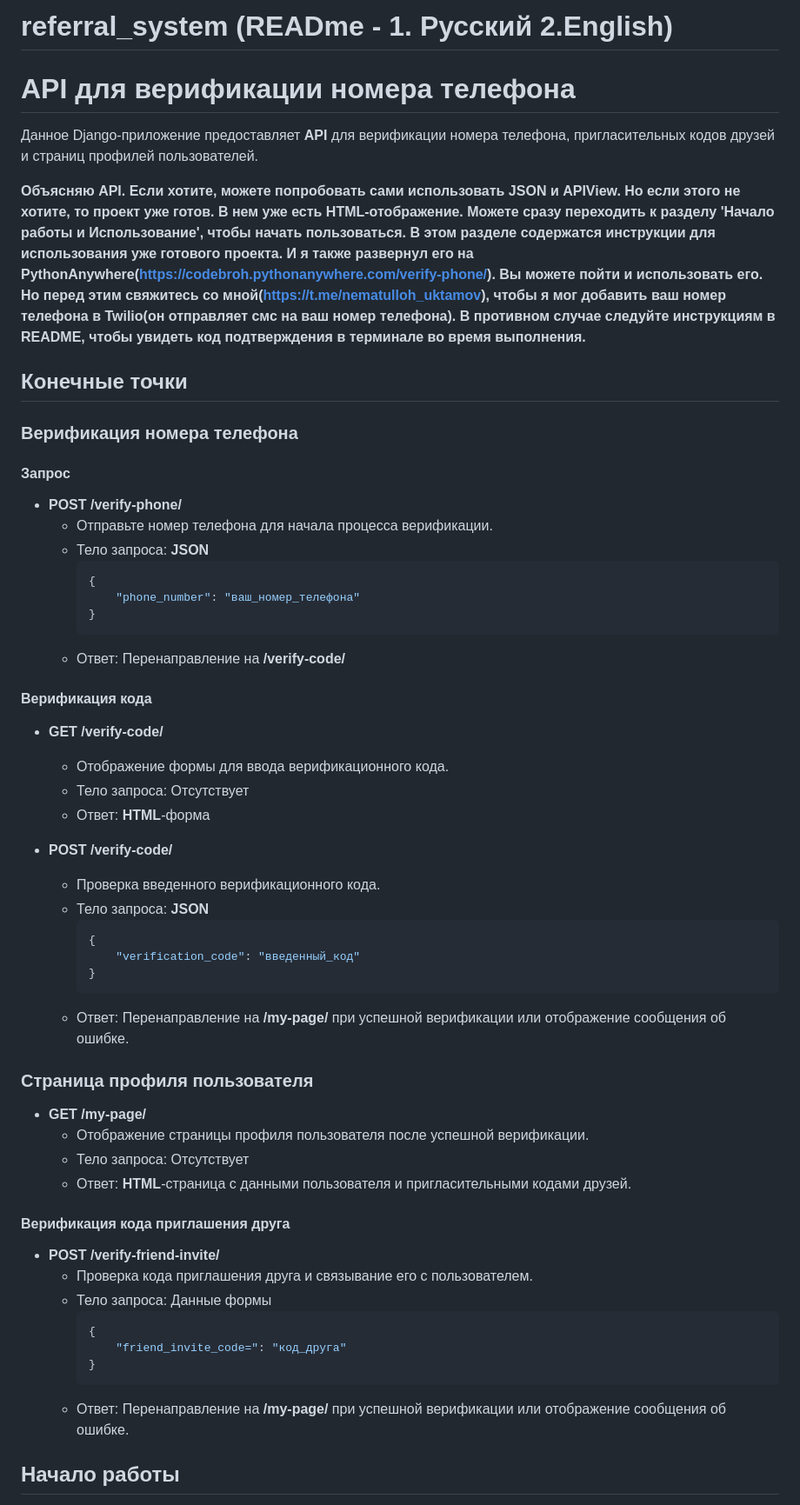
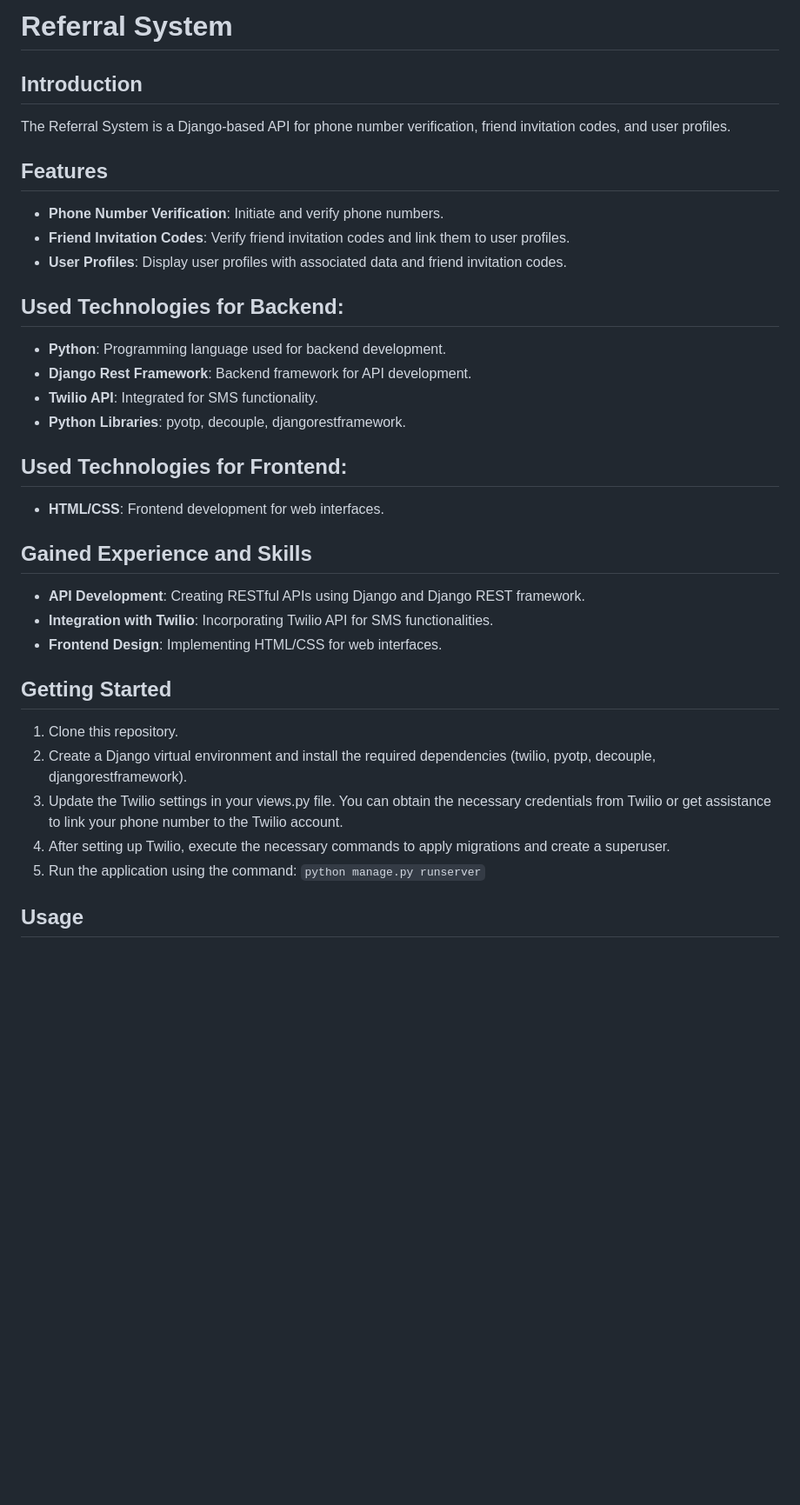
Before and after one commit to unn-info-tech/referral_system, a Markdown page: README.md, the part around one of its changes. Shown at 87% size. GitHub-like rendering; blank space fills up the shorter version.

````diff
--- a/README.md
+++ b/README.md
@@ -1,68 +1,40 @@
-# referral_system (READme - 1. Русский 2.English)
+# Referral System
 
-# API для верификации номера телефона
+## Introduction
 
-Данное Django-приложение предоставляет **API** для верификации номера телефона, пригласительных кодов друзей и страниц профилей пользователей.
+The Referral System is a Django-based API for phone number verification, friend invitation codes, and user profiles.
 
-**Объясняю API. Если хотите, можете попробовать сами использовать JSON и APIView.
-Но если этого не хотите, то проект уже готов. В нем уже есть HTML-отображение.
-Можете сразу переходить к разделу 'Начало работы и Использование', чтобы начать пользоваться.
-В этом разделе содержатся инструкции для использования уже готового проекта.
-И я также развернул его на PythonAnywhere(https://codebroh.pythonanywhere.com/verify-phone/). Вы можете пойти и использовать его.
-Но перед этим свяжитесь со мной(https://t.me/nematulloh_uktamov), чтобы я мог добавить ваш номер телефона в Twilio(oн отправляет смс на ваш номер телефона).
-В противном случае следуйте инструкциям в README,
-чтобы увидеть код подтверждения в терминале во время выполнения.**
-## Конечные точки
 
-### Верификация номера телефона
+## Features
 
-#### Запрос
+- **Phone Number Verification**: Initiate and verify phone numbers.
+- **Friend Invitation Codes**: Verify friend invitation codes and link them to user profiles.
+- **User Profiles**: Display user profiles with associated data and friend invitation codes.
 
-- **POST /verify-phone/**
-  - Отправьте номер телефона для начала процесса верификации.
-  - Тело запроса: **JSON**
-    ```json
-    {
-        "phone_number": "ваш_номер_телефона"
-    }
-    ```
-  - Ответ: Перенаправление на **/verify-code/**
+## Used Technologies for Backend:
+- **Python**: Programming language used for backend development.
+- **Django Rest Framework**: Backend framework for API development.
+- **Twilio API**: Integrated for SMS functionality.
+- **Python Libraries**: pyotp, decouple, djangorestframework.
 
-#### Верификация кода
+## Used Technologies for Frontend:
 
-- **GET /verify-code/**
-  - Отображение формы для ввода верификационного кода.
-  - Тело запроса: Отсутствует
-  - Ответ: **HTML**-форма
+- **HTML/CSS**: Frontend development for web interfaces.
 
-- **POST /verify-code/**
-  - Проверка введенного верификационного кода.
-  - Тело запроса: **JSON**
-    ```json
-    {
-        "verification_code": "введенный_код"
-    }
-    ```
-  - Ответ: Перенаправление на **/my-page/** при успешной верификации или отображение сообщения об ошибке.
+## Gained Experience and Skills
 
-### Страница профиля пользователя
+- **API Development**: Creating RESTful APIs using Django and Django REST framework.
+- **Integration with Twilio**: Incorporating Twilio API for SMS functionalities.
+- **Frontend Design**: Implementing HTML/CSS for web interfaces.
 
-- **GET /my-page/**
-  - Отображение страницы профиля пользователя после успешной верификации.
-  - Тело запроса: Отсутствует
-  - Ответ: **HTML**-страница с данными пользователя и пригласительными кодами друзей.
 
-#### Верификация кода приглашения друга
+## Getting Started
 
-- **POST /verify-friend-invite/**
-  - Проверка кода приглашения друга и связывание его с пользователем.
-  - Тело запроса: Данные формы
-    ```json
-    {
-        "friend_invite_code=": "код_друга"
-    }
-    ```
-  - Ответ: Перенаправление на **/my-page/** при успешной верификации или отображение сообщения об ошибке.
+1. Clone this repository.
+2. Create a Django virtual environment and install the required dependencies (twilio, pyotp, decouple, djangorestframework).
+3. Update the Twilio settings in your views.py file. You can obtain the necessary credentials from Twilio or get assistance to link your phone number to the Twilio account.
+4. After setting up Twilio, execute the necessary commands to apply migrations and create a superuser.
+5. Run the application using the command: `python manage.py runserver`
 
-## Начало работы
+## Usage
 
````
Also changed, not shown: other parts of README.md (+25 -74 lines).
